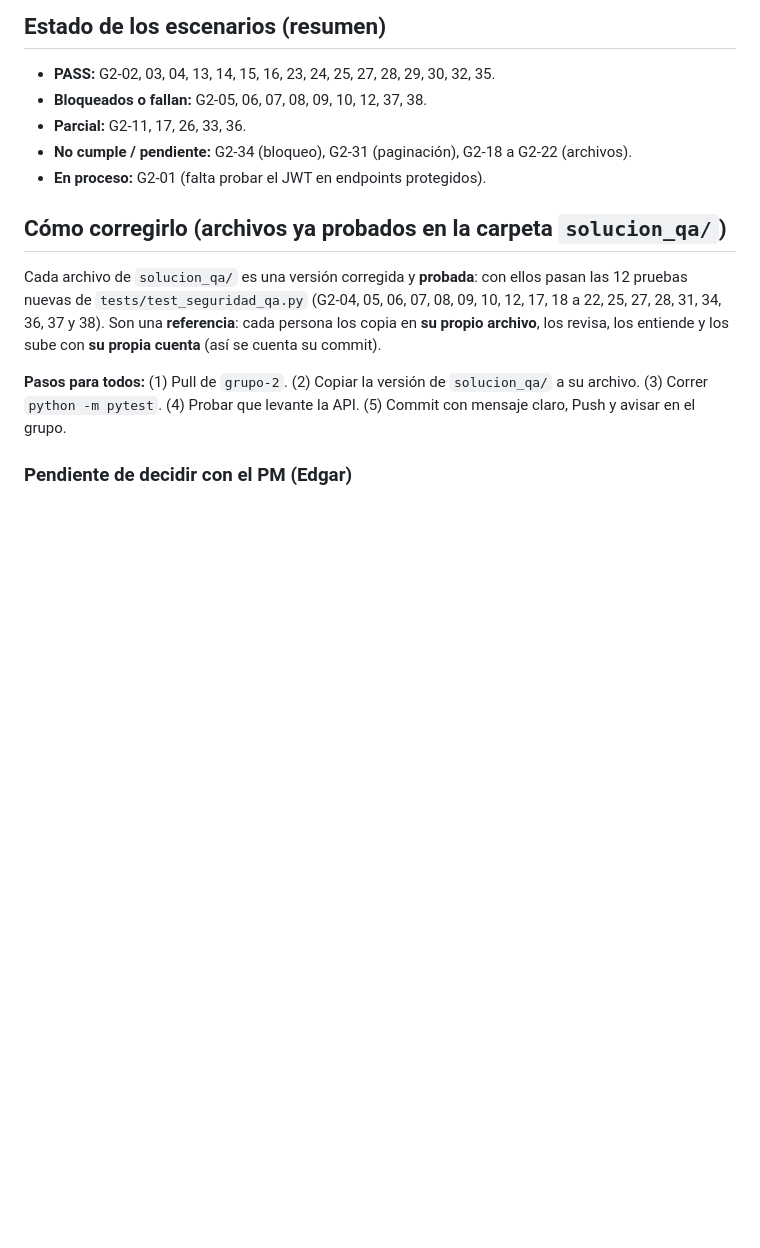
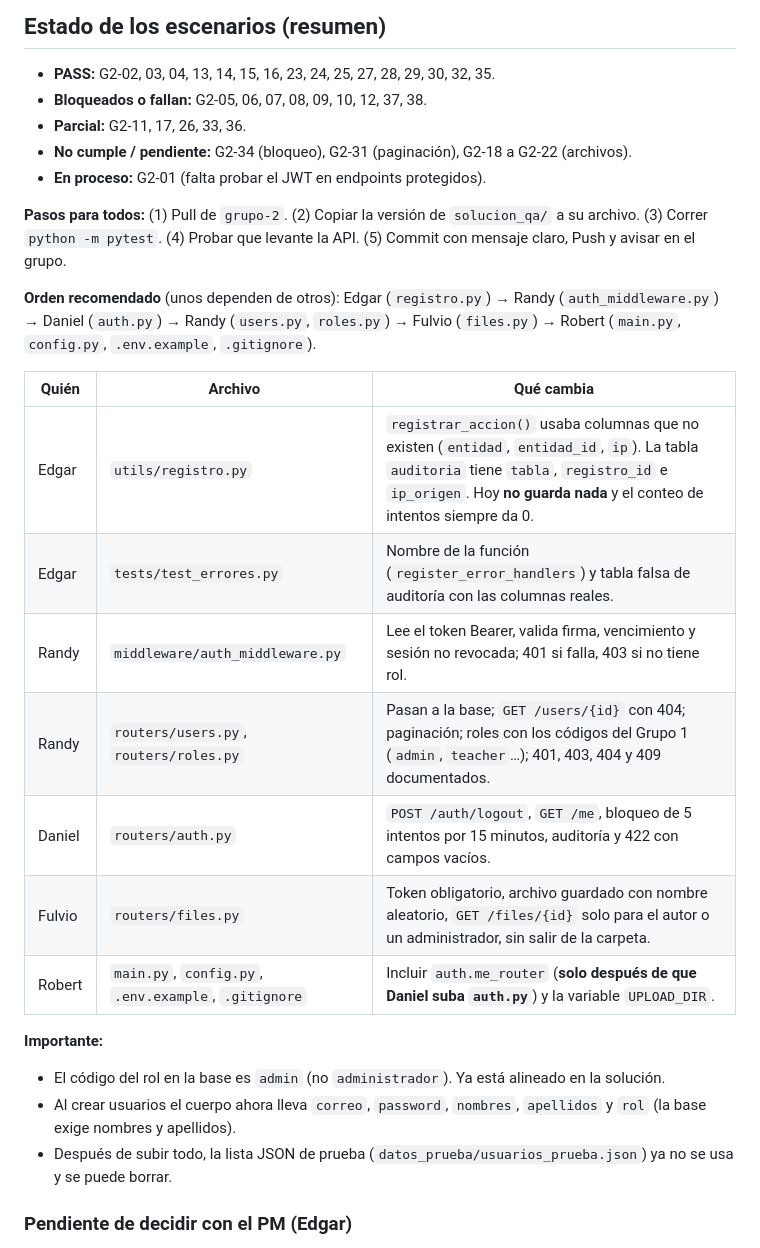
Before and after one commit to Davids107/grupo2-api-seguridad, a Markdown page: Pendientes QA.md, the part around the change. Drawn GitHub-style; blank space fills up the shorter version.

Commit message:
Revise QA report for Group 2 with updates
Updated the QA report for Group 2 to reflect current tasks, priorities, and statuses. Added details on pending issues and integration notes.

```diff
--- a/Pendientes QA.md
+++ b/Pendientes QA.md
@@ -67,11 +67,24 @@ El middleware de usuarios y roles todavía lee el encabezado `usuario-actual` y
 - **No cumple / pendiente:** G2-34 (bloqueo), G2-31 (paginación), G2-18 a G2-22 (archivos).
 - **En proceso:** G2-01 (falta probar el JWT en endpoints protegidos).
 
-## Cómo corregirlo (archivos ya probados en la carpeta `solucion_qa/`)
+**Pasos para todos:** (1) Pull de `grupo-2`. (2) Copiar la versión de `solucion_qa/` a su archivo. (3) Correr `python -m pytest`. (4) Probar que levante la API. (5) Commit con mensaje claro, Push y avisar en el grupo.
 
-Cada archivo de `solucion_qa/` es una versión corregida y **probada**: con ellos pasan las 12 pruebas nuevas de `tests/test_seguridad_qa.py` (G2-04, 05, 06, 07, 08, 09, 10, 12, 17, 18 a 22, 25, 27, 28, 31, 34, 36, 37 y 38). Son una **referencia**: cada persona los copia en **su propio archivo**, los revisa, los entiende y los sube con **su propia cuenta** (así se cuenta su commit).
+**Orden recomendado** (unos dependen de otros): Edgar (`registro.py`) → Randy (`auth_middleware.py`) → Daniel (`auth.py`) → Randy (`users.py`, `roles.py`) → Fulvio (`files.py`) → Robert (`main.py`, `config.py`, `.env.example`, `.gitignore`).
 
-**Pasos para todos:** (1) Pull de `grupo-2`. (2) Copiar la versión de `solucion_qa/` a su archivo. (3) Correr `python -m pytest`. (4) Probar que levante la API. (5) Commit con mensaje claro, Push y avisar en el grupo.
+| Quién | Archivo | Qué cambia |
+|-|-|-|
+| Edgar | `utils/registro.py` | `registrar_accion()` usaba columnas que no existen (`entidad`, `entidad_id`, `ip`). La tabla `auditoria` tiene `tabla`, `registro_id` e `ip_origen`. Hoy **no guarda nada** y el conteo de intentos siempre da 0. |
+| Edgar | `tests/test_errores.py` | Nombre de la función (`register_error_handlers`) y tabla falsa de auditoría con las columnas reales. |
+| Randy | `middleware/auth_middleware.py` | Lee el token Bearer, valida firma, vencimiento y sesión no revocada; 401 si falla, 403 si no tiene rol. |
+| Randy | `routers/users.py`, `routers/roles.py` | Pasan a la base; `GET /users/{id}` con 404; paginación; roles con los códigos del Grupo 1 (`admin`, `teacher`…); 401, 403, 404 y 409 documentados. |
+| Daniel | `routers/auth.py` | `POST /auth/logout`, `GET /me`, bloqueo de 5 intentos por 15 minutos, auditoría y 422 con campos vacíos. |
+| Fulvio | `routers/files.py` | Token obligatorio, archivo guardado con nombre aleatorio, `GET /files/{id}` solo para el autor o un administrador, sin salir de la carpeta. |
+| Robert | `main.py`, `config.py`, `.env.example`, `.gitignore` | Incluir `auth.me_router` (**solo después de que Daniel suba `auth.py`**) y la variable `UPLOAD_DIR`. |
+
+**Importante:**
+- El código del rol en la base es `admin` (no `administrador`). Ya está alineado en la solución.
+- Al crear usuarios el cuerpo ahora lleva `correo`, `password`, `nombres`, `apellidos` y `rol` (la base exige nombres y apellidos).
+- Después de subir todo, la lista JSON de prueba (`datos_prueba/usuarios_prueba.json`) ya no se usa y se puede borrar.
 
 ### Pendiente de decidir con el PM (Edgar)
 El `error_handler.py` responde `{"status", "error", "meta"}` y `details` como lista, pero el CONTRATO_COMUN pide `{"error": {"code", "message", "details": {}}}`. Por eso fallan 7 pruebas de `test_errores.py`. Hay que decidir si se cambia el manejador o el contrato; el QA ya dio PASS (G2-30) al formato actual.
```
